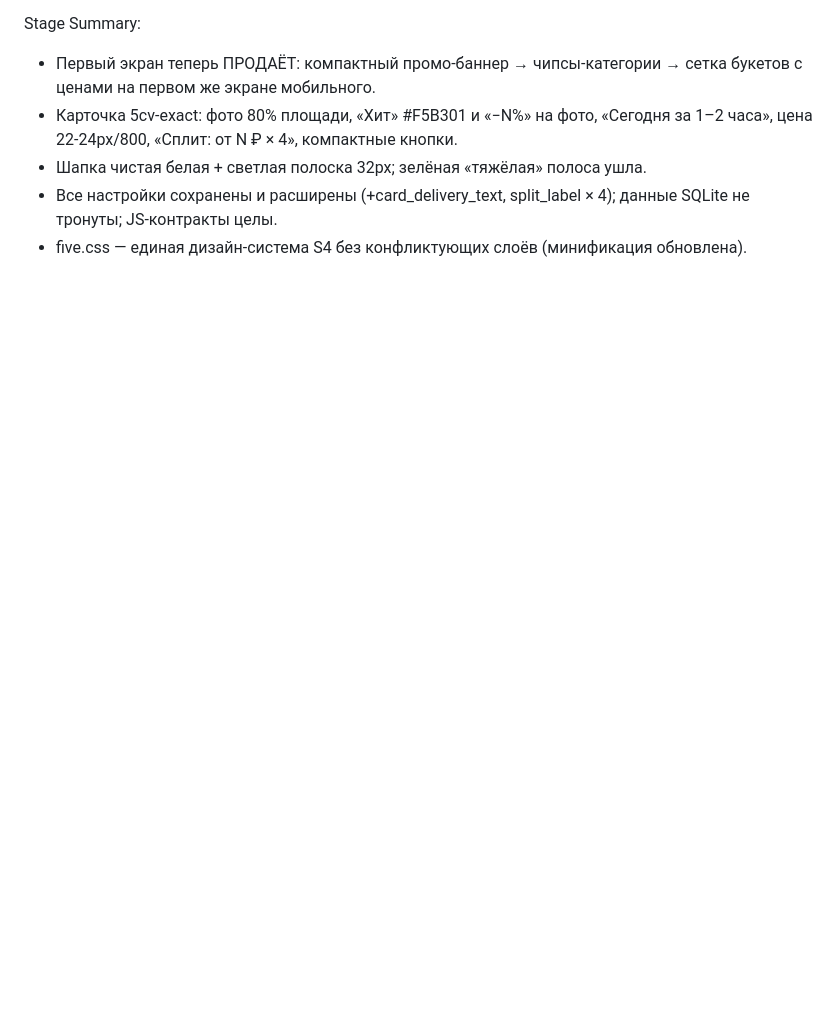
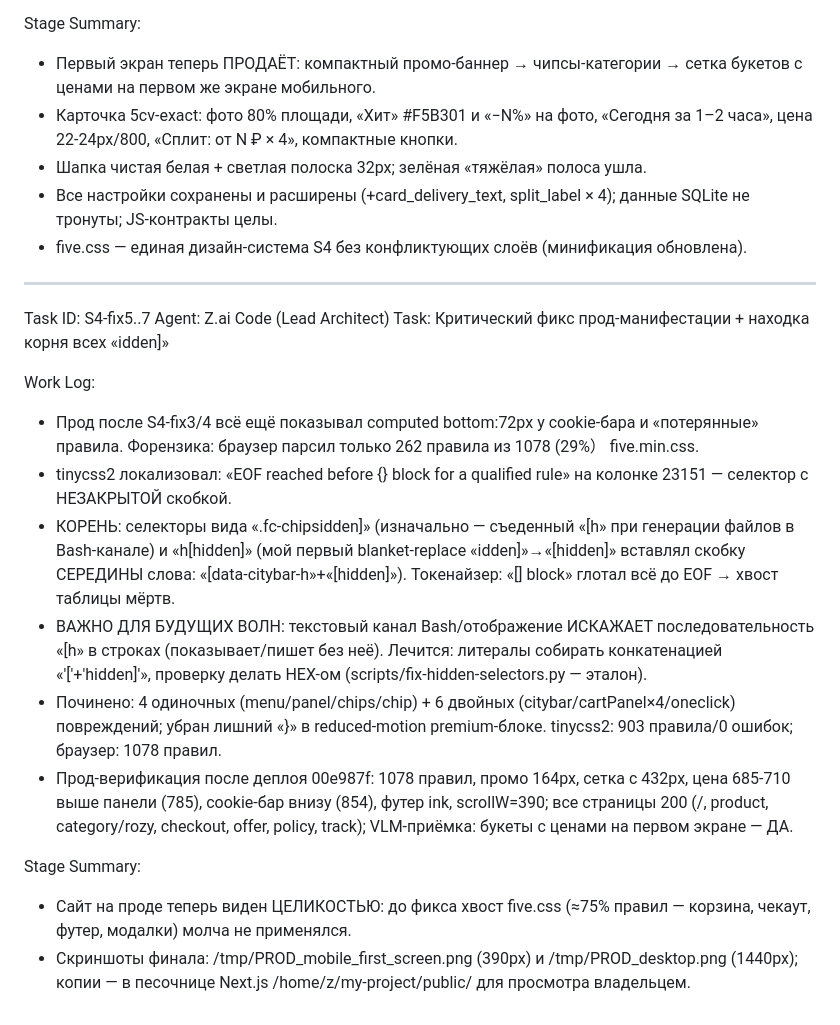
Before and after one commit to 9xj89gzrtw-hue/nilov-flowers-site, a Markdown page: worklog.md, the part around the change. Rendered like a GitHub page; blank space fills up the shorter version.

Commit message:
docs: worklog S4-fix5..7 — корень «idden]»-повреждений (Bash-канал ест «[h»), фикс-скрипт как эталон

```diff
--- a/worklog.md
+++ b/worklog.md
@@ -488,3 +488,20 @@ Stage Summary:
 - Шапка чистая белая + светлая полоска 32px; зелёная «тяжёлая» полоса ушла.
 - Все настройки сохранены и расширены (+card_delivery_text, split_label × 4); данные SQLite не тронуты; JS-контракты целы.
 - five.css — единая дизайн-система S4 без конфликтующих слоёв (минификация обновлена).
+
+---
+Task ID: S4-fix5..7
+Agent: Z.ai Code (Lead Architect)
+Task: Критический фикс прод-манифестации + находка корня всех «idden]»
+
+Work Log:
+- Прод после S4-fix3/4 всё ещё показывал computed bottom:72px у cookie-бара и «потерянные» правила. Форензика: браузер парсил только 262 правила из 1078 (29%） five.min.css.
+- tinycss2 локализовал: «EOF reached before {} block for a qualified rule» на колонке 23151 — селектор с НЕЗАКРЫТОЙ скобкой.
+- КОРЕНЬ: селекторы вида «.fc-chipsidden]» (изначально — съеденный «[h» при генерации файлов в Bash-канале) и «h[hidden]» (мой первый blanket-replace «idden]»→«[hidden]» вставлял скобку СЕРЕДИНЫ слова: «[data-citybar-h»+«[hidden]»). Токенайзер: «[] block» глотал всё до EOF → хвост таблицы мёртв.
+- ВАЖНО ДЛЯ БУДУЩИХ ВОЛН: текстовый канал Bash/отображение ИСКАЖАЕТ последовательность «[h» в строках (показывает/пишет без неё). Лечится: литералы собирать конкатенацией «'['+'hidden]'», проверку делать HEX-ом (scripts/fix-hidden-selectors.py — эталон).
+- Починено: 4 одиночных (menu/panel/chips/chip) + 6 двойных (citybar/cartPanel×4/oneclick) повреждений; убран лишний «}» в reduced-motion premium-блоке. tinycss2: 903 правила/0 ошибок; браузер: 1078 правил.
+- Прод-верификация после деплоя 00e987f: 1078 правил, промо 164px, сетка с 432px, цена 685-710 выше панели (785), cookie-бар внизу (854), футер ink, scrollW=390; все страницы 200 (/, product, category/rozy, checkout, offer, policy, track); VLM-приёмка: букеты с ценами на первом экране — ДА.
+
+Stage Summary:
+- Сайт на проде теперь виден ЦЕЛИКОСТЬЮ: до фикса хвост five.css (≈75% правил — корзина, чекаут, футер, модалки) молча не применялся.
+- Скриншоты финала: /tmp/PROD_mobile_first_screen.png (390px) и /tmp/PROD_desktop.png (1440px); копии — в песочнице Next.js /home/z/my-project/public/ для просмотра владельцем.
```
